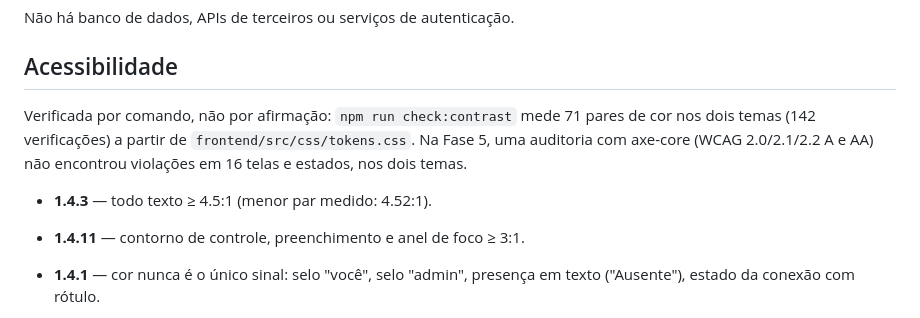
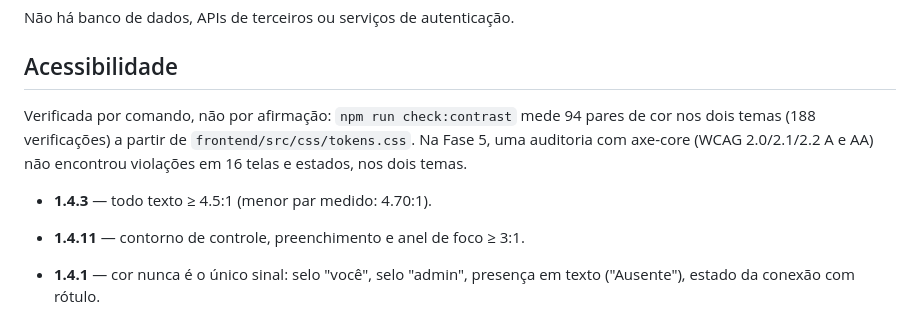
Before and after one commit to https-shini/web-chat, a Markdown page: README.md, the part around the change. Drawn GitHub-style.

Commit message:
docs(readme): números do contraste de acordo com o script atual (94 pares, menor 4.70:1)

```diff
--- a/README.md
+++ b/README.md
@@ -476,12 +476,12 @@ Não há banco de dados, APIs de terceiros ou serviços de autenticação.
 
 ## Acessibilidade
 
-Verificada por comando, não por afirmação: `npm run check:contrast` mede 71 pares
-de cor nos dois temas (142 verificações) a partir de `frontend/src/css/tokens.css`.
+Verificada por comando, não por afirmação: `npm run check:contrast` mede 94 pares
+de cor nos dois temas (188 verificações) a partir de `frontend/src/css/tokens.css`.
 Na Fase 5, uma auditoria com axe-core (WCAG 2.0/2.1/2.2 A e AA) não encontrou
 violações em 16 telas e estados, nos dois temas.
 
-- **1.4.3** — todo texto ≥ 4.5:1 (menor par medido: 4.52:1).
+- **1.4.3** — todo texto ≥ 4.5:1 (menor par medido: 4.70:1).
 - **1.4.11** — contorno de controle, preenchimento e anel de foco ≥ 3:1.
 - **1.4.1** — cor nunca é o único sinal: selo "você", selo "admin", presença em
   texto ("Ausente"), estado da conexão com rótulo.
```
